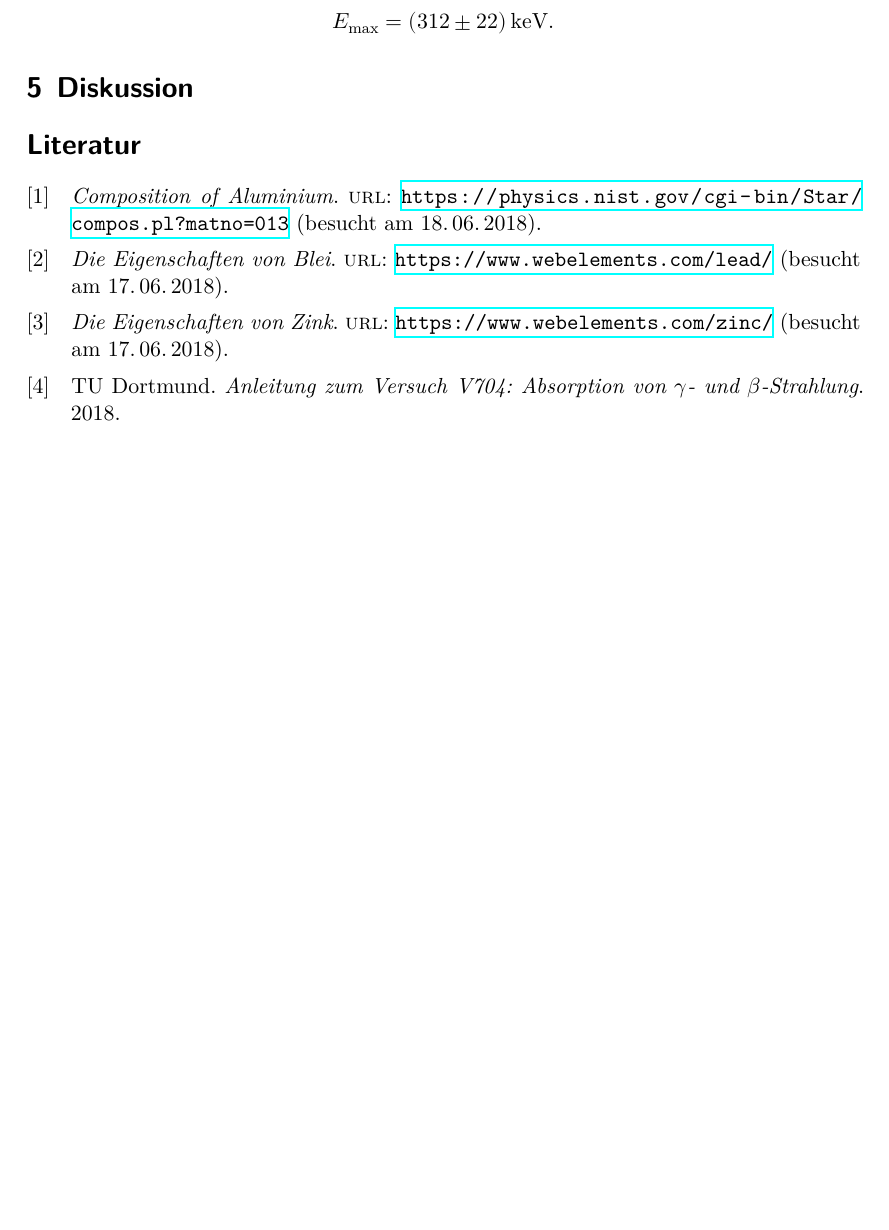
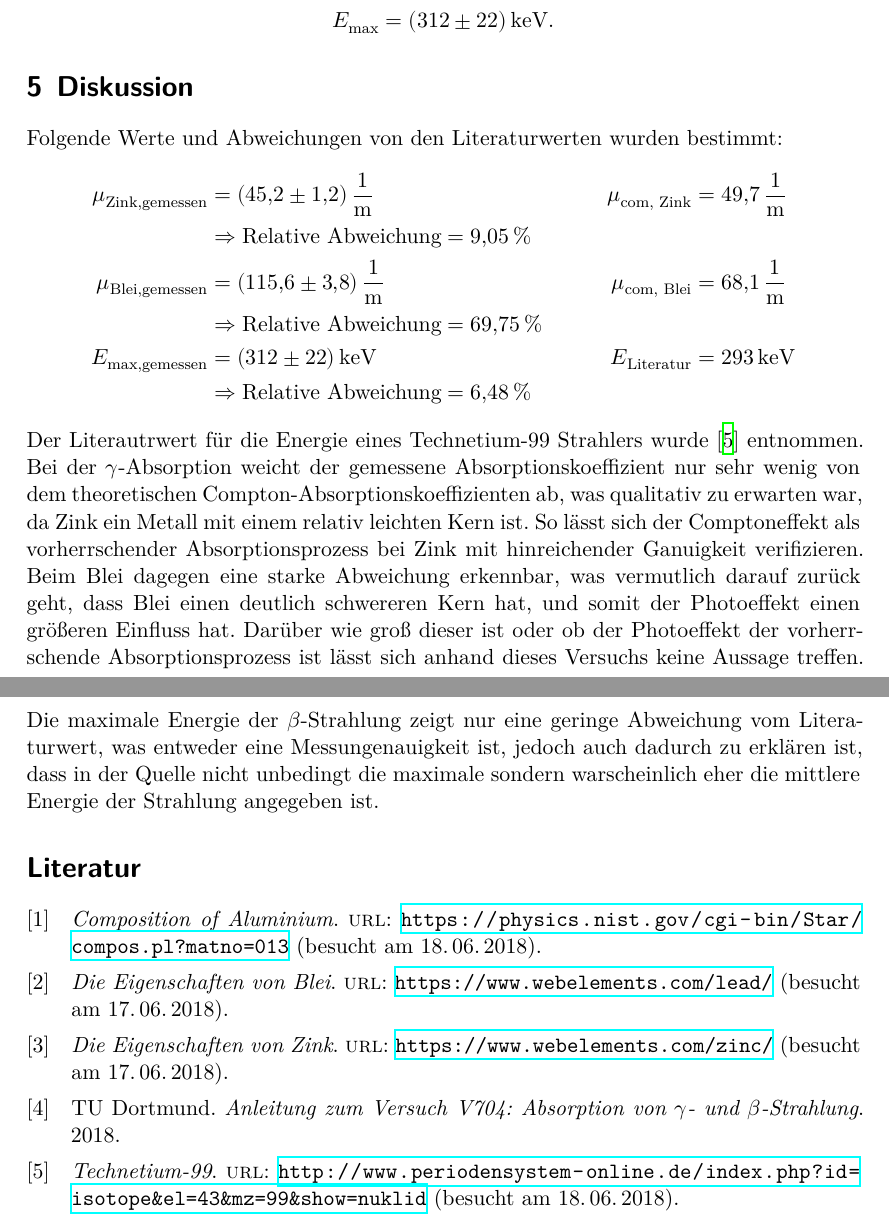
Before and after one commit to Fresoquark/Anfaengerpraktikum, a LaTeX document (V704/main.tex, which reads V704/content/diskussion.tex): part of page 12 of 12 before the commit and two parts of pages 12 and 13 of 13 after it, the two joined at a grey line, cut so that both start at the same text, the shorter picture padded with empty space. Compiled offline with XeLaTeX.

Commit message:
Diskussion und damit Protokoll fertig.

```diff
--- a/V704/content/diskussion.tex
+++ b/V704/content/diskussion.tex
@@ -1,2 +1,19 @@
 \section{Diskussion}
 \label{sec:Diskussion}
+Folgende Werte und Abweichungen von den Literaturwerten wurden bestimmt:
+\begin{align*}
+  \mu_\text{Zink,gemessen} &= \SI{45.2 \pm 1.2}{\per\metre} & \mu_\text{com, Zink} &= \SI{49.7}{\per\metre} \\
+  & \Rightarrow \text{Relative Abweichung} = \SI{9.05}{\percent} \\
+  \mu_\text{Blei,gemessen} &= \SI{115.6 \pm 3.8}{\per\metre} & \mu_\text{com, Blei} &=  \SI{68.1}{\per\metre} \\
+  & \Rightarrow \text{Relative Abweichung} = \SI{69.75}{\percent} \\
+  E_\text{max,gemessen} &=  \SI{312\pm22}{\kilo\electronvolt} & E_\text{Literatur} &=  \SI{293}{\kilo\electronvolt} \\
+  & \Rightarrow \text{Relative Abweichung} = \SI{6.48}{\percent}
+\end{align*}
+Der Literautrwert für die Energie eines Technetium-99 Strahlers wurde \cite{99Tc} entnommen.
+Bei der $\gamma$-Absorption weicht der gemessene Absorptionskoeffizient nur sehr wenig von dem
+theoretischen Compton-Absorptionskoeffizienten ab, was qualitativ zu erwarten war, da Zink ein Metall mit einem relativ leichten Kern ist. So lässt sich der
+Comptoneffekt als vorherrschender Absorptionsprozess bei Zink mit hinreichender Ganuigkeit verifizieren. Beim Blei dagegen eine starke Abweichung erkennbar,
+was vermutlich darauf zurück geht, dass Blei einen deutlich schwereren Kern hat, und somit der Photoeffekt einen größeren Einfluss hat. Darüber wie groß dieser ist
+oder ob der Photoeffekt der vorherrschende Absorptionsprozess ist lässt sich anhand dieses Versuchs keine Aussage treffen. Die maximale Energie der $\beta$-Strahlung zeigt
+nur eine geringe Abweichung vom Literaturwert, was entweder eine Messungenauigkeit ist, jedoch auch dadurch zu erklären ist, dass in der Quelle nicht unbedingt die maximale
+sondern warscheinlich eher die mittlere Energie der Strahlung angegeben ist.
```
Also changed, not shown: V704/content/auswertung.tex (+1 -1 lines), V704/lit.bib (+5 -2 lines).
